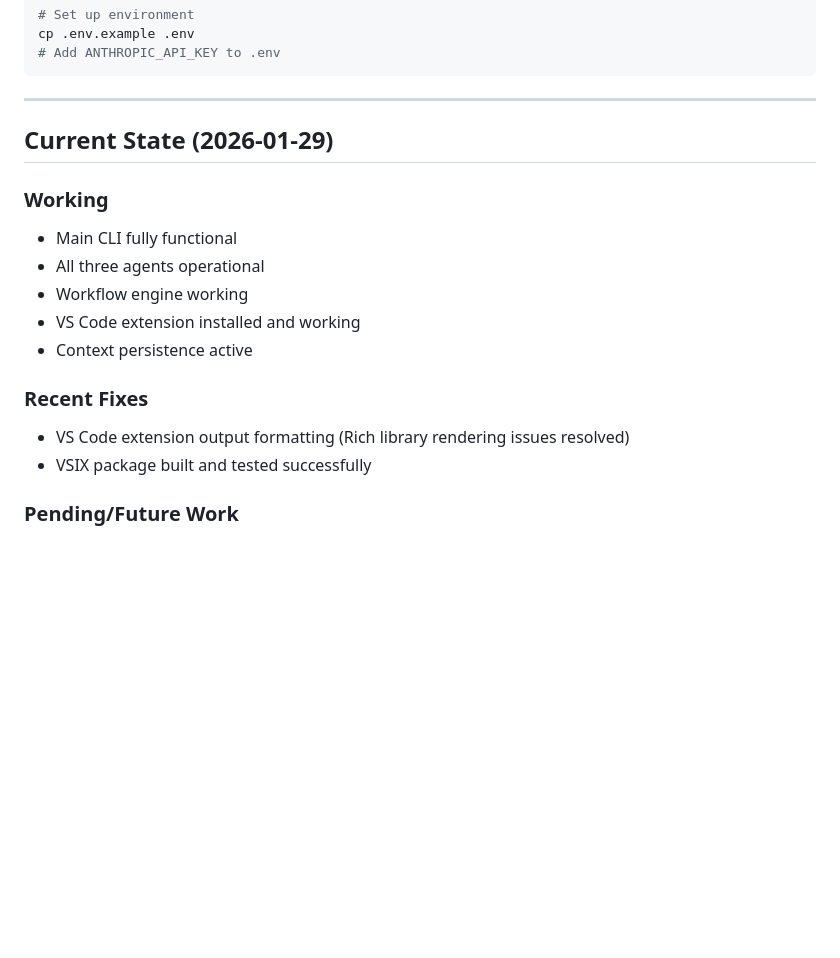
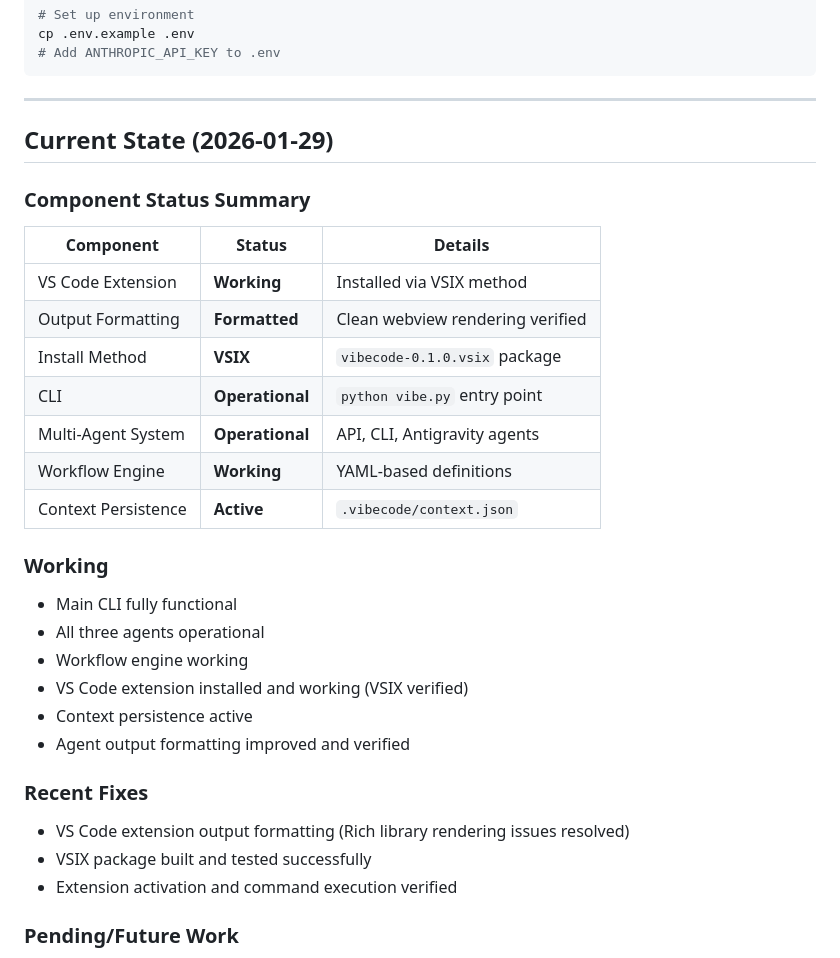
Before and after one commit to yvalentinaniehra/vibecode-ai-system, a Markdown page: CONTEXT-MAP.md, the part around the change. Rendered like a GitHub page; blank space fills up the shorter version.

```diff
--- a/CONTEXT-MAP.md
+++ b/CONTEXT-MAP.md
@@ -98,16 +98,29 @@ cp .env.example .env
 
 ## Current State (2026-01-29)
 
+### Component Status Summary
+| Component | Status | Details |
+|-----------|--------|---------|
+| VS Code Extension | **Working** | Installed via VSIX method |
+| Output Formatting | **Formatted** | Clean webview rendering verified |
+| Install Method | **VSIX** | `vibecode-0.1.0.vsix` package |
+| CLI | **Operational** | `python vibe.py` entry point |
+| Multi-Agent System | **Operational** | API, CLI, Antigravity agents |
+| Workflow Engine | **Working** | YAML-based definitions |
+| Context Persistence | **Active** | `.vibecode/context.json` |
+
 ### Working
 - Main CLI fully functional
 - All three agents operational
 - Workflow engine working
-- VS Code extension installed and working
+- VS Code extension installed and working (VSIX verified)
 - Context persistence active
+- Agent output formatting improved and verified
 
 ### Recent Fixes
 - VS Code extension output formatting (Rich library rendering issues resolved)
 - VSIX package built and tested successfully
+- Extension activation and command execution verified
 
 ### Pending/Future Work
 - Unit tests for VS Code extension
```
Also changed, not shown: SESSION-LOG.md (+20 -1 lines).
